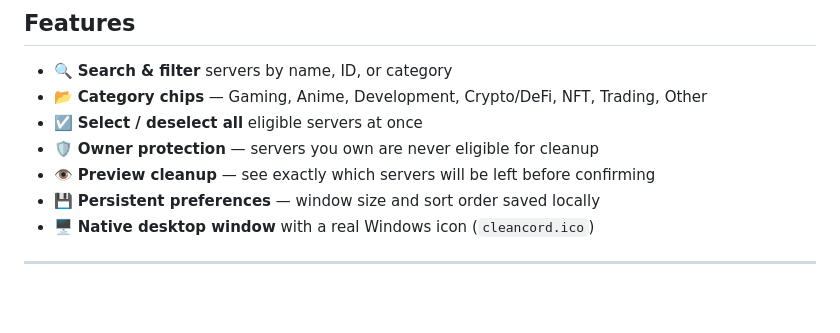
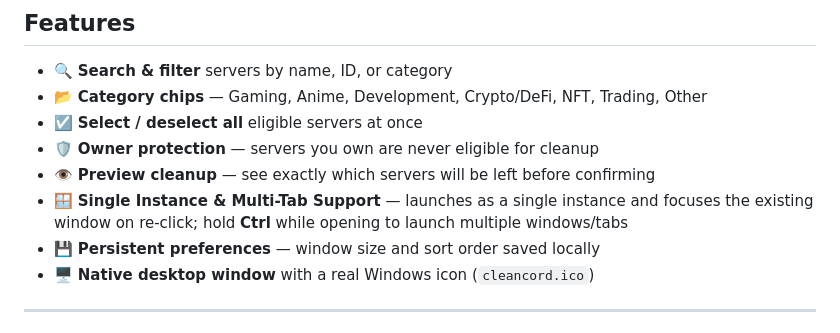
Before and after one commit to Kakashi21O/CleanCord, a Markdown page: README.md, the part around the change. GitHub-like rendering; blank space fills up the shorter version.

Commit message:
docs: add single instance and ctrl multi-tab feature to README

```diff
--- a/README.md
+++ b/README.md
@@ -43,6 +43,7 @@ Because this is a fresh release without an expensive paid corporate certificate,
 - ☑️ **Select / deselect all** eligible servers at once
 - 🛡️ **Owner protection** — servers you own are never eligible for cleanup
 - 👁️ **Preview cleanup** — see exactly which servers will be left before confirming
+- 🪟 **Single Instance & Multi-Tab Support** — launches as a single instance and focuses the existing window on re-click; hold **Ctrl** while opening to launch multiple windows/tabs
 - 💾 **Persistent preferences** — window size and sort order saved locally
 - 🖥️ **Native desktop window** with a real Windows icon (`cleancord.ico`)
 
```
